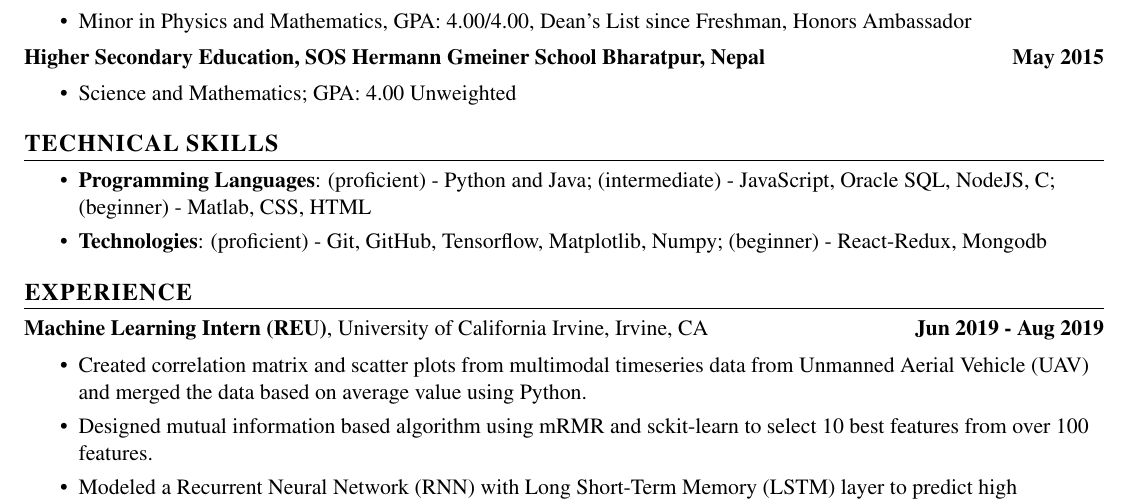
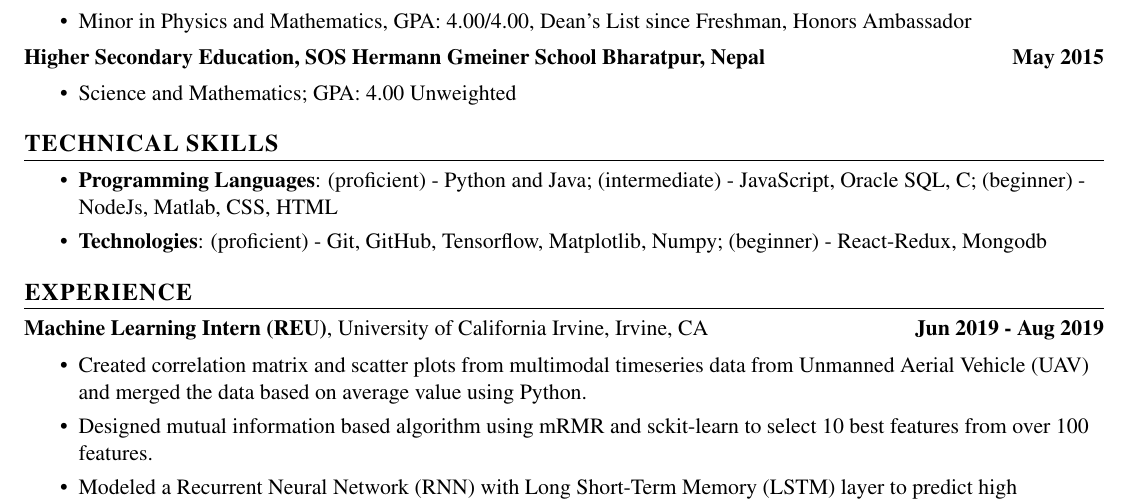
Before and after one commit to ThapaRahul/Technical_Intenrship_Resume, a LaTeX CV (technical_resume_sample.tex): part of the page, cut so that both start at the same text. Compiled offline with pdfLaTeX.

Commit message:
changed the beginner level skill

```diff
--- a/technical_resume_sample.tex
+++ b/technical_resume_sample.tex
@@ -116,7 +116,7 @@
     \begin{itemize}
     \itemsep0em
         \item
-            {\textbf{Programming Languages}: (proficient) - Python and Java; (intermediate) - JavaScript, Oracle SQL, NodeJS, C; (beginner) - Matlab, CSS, HTML}
+            {\textbf{Programming Languages}: (proficient) - Python and Java; (intermediate) - JavaScript, Oracle SQL, C; (beginner) - NodeJs, Matlab, CSS, HTML}
         \item
             {\textbf{Technologies}: (proficient) - Git, GitHub, Tensorflow, Matplotlib, Numpy; (beginner) -  React-Redux, Mongodb}
     \end{itemize}
```
Also changed, not shown: technical_resume_sample.pdf.
